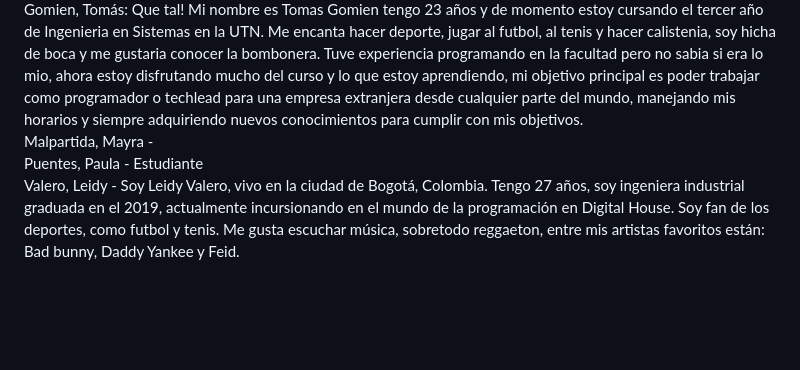
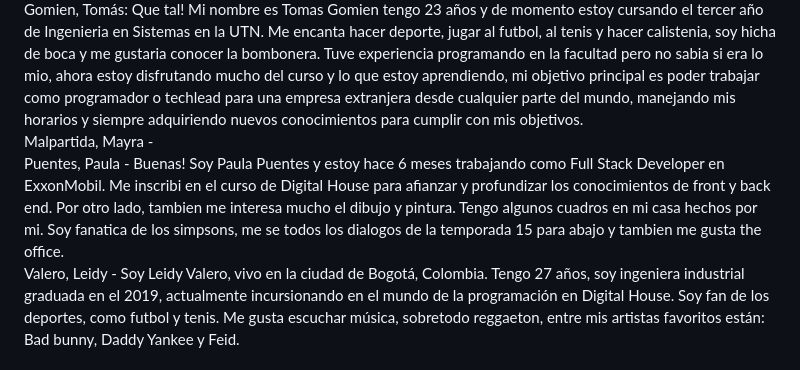
Before and after one commit to paupuentes919/Rodando, a Markdown page: README.md, the part around the change. GitHub-like rendering; blank space fills up the shorter version.

```diff
--- a/README.md
+++ b/README.md
@@ -26,7 +26,7 @@ Frias, Virginia: Soy Virgnia Frias y hace aproximadamente 1 año incursiono en e
 Gomez, Andres -
 Gomien, Tomás:  Que tal! Mi nombre es Tomas Gomien tengo 23 años y de momento estoy cursando el tercer año de Ingenieria en Sistemas en la UTN. Me encanta hacer deporte, jugar al futbol, al tenis y hacer calistenia, soy hicha de boca y me gustaria conocer la bombonera. Tuve experiencia programando en la facultad pero no sabia si era lo mio, ahora estoy disfrutando mucho del curso y lo que  estoy aprendiendo, mi objetivo principal es poder trabajar como programador o techlead para una empresa extranjera desde cualquier parte del mundo, manejando mis horarios y siempre adquiriendo nuevos conocimientos para cumplir con mis objetivos.
 Malpartida, Mayra -
-Puentes, Paula - Estudiante
+Puentes, Paula - Buenas! Soy Paula Puentes y estoy hace 6 meses trabajando como Full Stack Developer en ExxonMobil. Me inscribi en el curso de Digital House para afianzar y profundizar los conocimientos de front y back end. Por otro lado, tambien me interesa mucho el dibujo y pintura. Tengo algunos cuadros en mi casa hechos por mi. Soy fanatica de los simpsons, me se todos los dialogos de la temporada 15 para abajo y tambien me gusta the office.
 Valero, Leidy - Soy Leidy Valero, vivo en la ciudad de Bogotá, Colombia. Tengo 27 años, soy ingeniera industrial graduada en el 2019, actualmente incursionando en el mundo de la programación en Digital House.
 Soy fan de los deportes, como futbol y tenis. Me gusta escuchar música, sobretodo reggaeton, entre mis artistas favoritos están: Bad bunny, Daddy Yankee y Feid.
 
```
